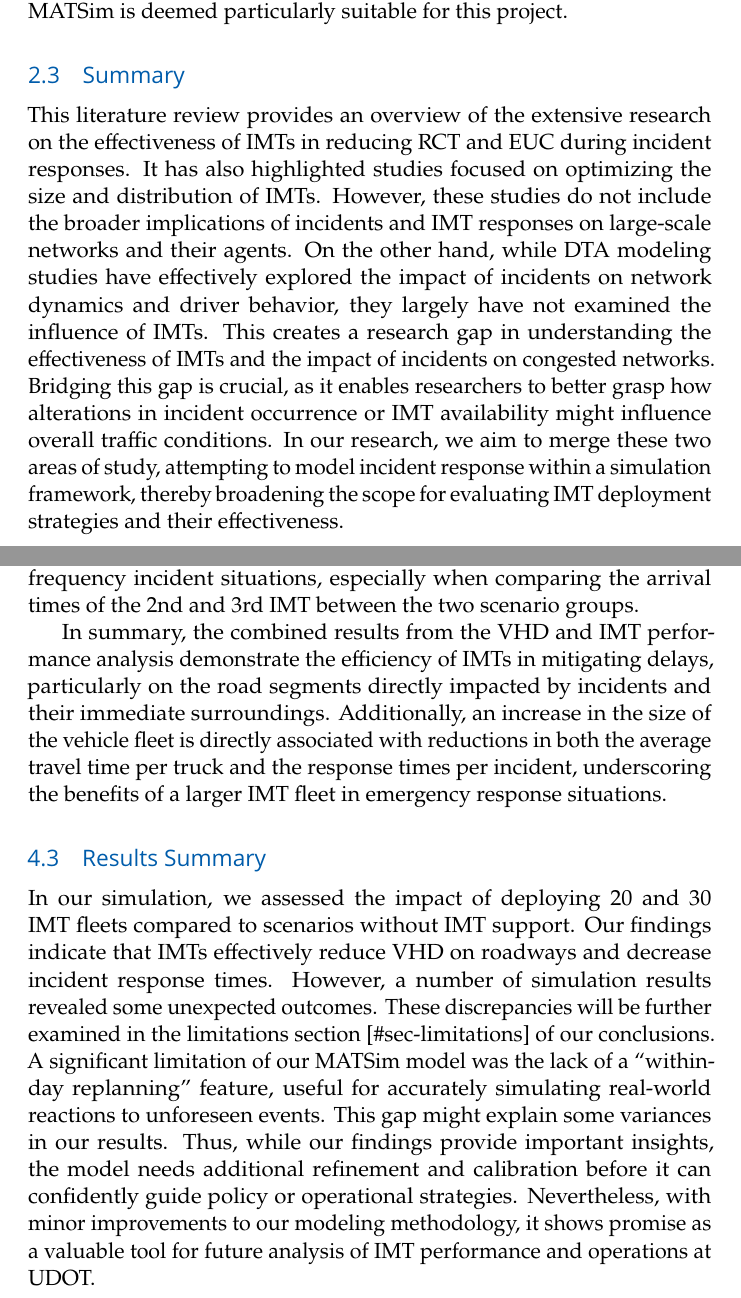
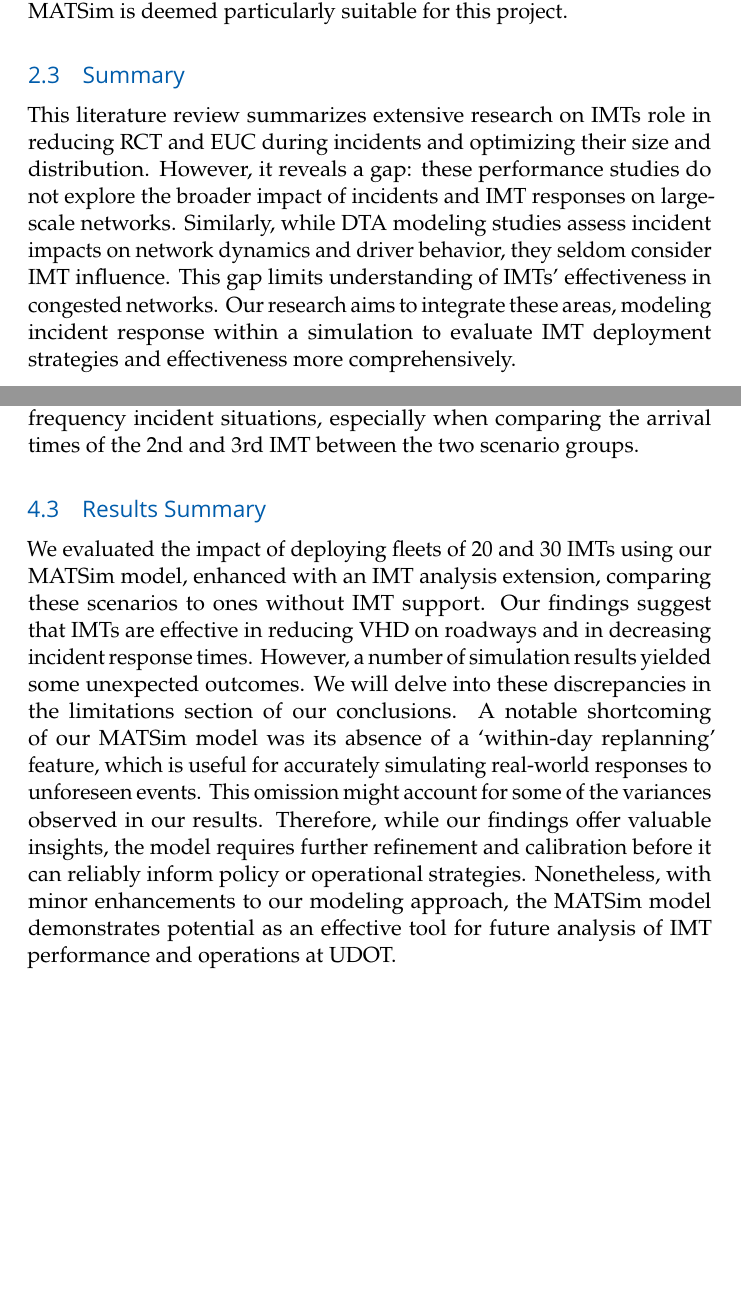
Before and after one commit to byu-transpolab/imt_optimization, a LaTeX thesis (Simulating-Incident-Management-Team-Response-and-Performance.tex): two parts of pages 16 and 35 of 49 before the commit and two parts of pages 15 and 34 of 48 after it, joined at a grey line, cut so that both start at the same text, the shorter picture padded with empty space. Compiled offline with pdfLaTeX.

Commit message:
Fixed formating issues before turning it in

```diff
--- a/Simulating-Incident-Management-Team-Response-and-Performance.tex
+++ b/Simulating-Incident-Management-Team-Response-and-Performance.tex
@@ -627,23 +625,17 @@ project.
 \hypertarget{sec-lit_summary}{%
 \section{Summary}\label{sec-lit_summary}}
 
-This \protect\hyperlink{sec-literature}{literature review} provides an
-overview of the extensive research on the effectiveness of IMTs in
-reducing RCT and EUC during incident responses. It has also highlighted
-studies focused on optimizing the size and distribution of IMTs.
-However, these studies do not include the broader implications of
-incidents and IMT responses on large-scale networks and their agents. On
-the other hand, while DTA modeling studies have effectively explored the
-impact of incidents on network dynamics and driver behavior, they
-largely have not examined the influence of IMTs. This creates a research
-gap in understanding the effectiveness of IMTs and the impact of
-incidents on congested networks. Bridging this gap is crucial, as it
-enables researchers to better grasp how alterations in incident
-occurrence or IMT availability might influence overall traffic
-conditions. In our research, we aim to merge these two areas of study,
-attempting to model incident response within a simulation framework,
-thereby broadening the scope for evaluating IMT deployment strategies
-and their effectiveness.
+This \protect\hyperlink{sec-literature}{literature review} summarizes
+extensive research on IMTs role in reducing RCT and EUC during incidents
+and optimizing their size and distribution. However, it reveals a gap:
+these performance studies do not explore the broader impact of incidents
+and IMT responses on large-scale networks. Similarly, while DTA modeling
+studies assess incident impacts on network dynamics and driver behavior,
+they seldom consider IMT influence. This gap limits understanding of
+IMTs' effectiveness in congested networks. Our research aims to
+integrate these areas, modeling incident response within a simulation to
+evaluate IMT deployment strategies and effectiveness more
+comprehensively.
 
 \bookmarksetup{startatroot}
 
@@ -1645,33 +1637,26 @@ with the 30 IMT group becomes particularly evident in high-frequency
 incident situations, especially when comparing the arrival times of the
 2nd and 3rd IMT between the two scenario groups.
 
-In summary, the combined results from the VHD and IMT performance
-analysis demonstrate the efficiency of IMTs in mitigating delays,
-particularly on the road segments directly impacted by incidents and
-their immediate surroundings. Additionally, an increase in the size of
-the vehicle fleet is directly associated with reductions in both the
-average travel time per truck and the response times per incident,
-underscoring the benefits of a larger IMT fleet in emergency response
-situations.
-
 \hypertarget{results-summary}{%
 \section{Results Summary}\label{results-summary}}
 
-In our simulation, we assessed the impact of deploying 20 and 30 IMT
-fleets compared to scenarios without IMT support. Our findings indicate
-that IMTs effectively reduce VHD on roadways and decrease incident
-response times. However, a number of simulation results revealed some
-unexpected outcomes. These discrepancies will be further examined in the
-limitations section {[}\#sec-limitations{]} of our conclusions. A
-significant limitation of our MATSim model was the lack of a
-``within-day replanning'' feature, useful for accurately simulating
-real-world reactions to unforeseen events. This gap might explain some
-variances in our results. Thus, while our findings provide important
-insights, the model needs additional refinement and calibration before
-it can confidently guide policy or operational strategies. Nevertheless,
-with minor improvements to our modeling methodology, it shows promise as
-a valuable tool for future analysis of IMT performance and operations at
-UDOT.
+We evaluated the impact of deploying fleets of 20 and 30 IMTs using our
+MATSim model, enhanced with an IMT analysis extension, comparing these
+scenarios to ones without IMT support. Our findings suggest that IMTs
+are effective in reducing VHD on roadways and in decreasing incident
+response times. However, a number of simulation results yielded some
+unexpected outcomes. We will delve into these discrepancies in the
+\protect\hyperlink{sec-limitations}{limitations section} of our
+conclusions. A notable shortcoming of our MATSim model was its absence
+of a `within-day replanning' feature, which is useful for accurately
+simulating real-world responses to unforeseen events. This omission
+might account for some of the variances observed in our results.
+Therefore, while our findings offer valuable insights, the model
+requires further refinement and calibration before it can reliably
+inform policy or operational strategies. Nonetheless, with minor
+enhancements to our modeling approach, the MATSim model demonstrates
+potential as an effective tool for future analysis of IMT performance
+and operations at UDOT.
 
 \bookmarksetup{startatroot}
 
```
Also changed, not shown: Simulating-Incident-Management-Team-Response-and-Performance.tex (16 more changed lines), 3 other files.
